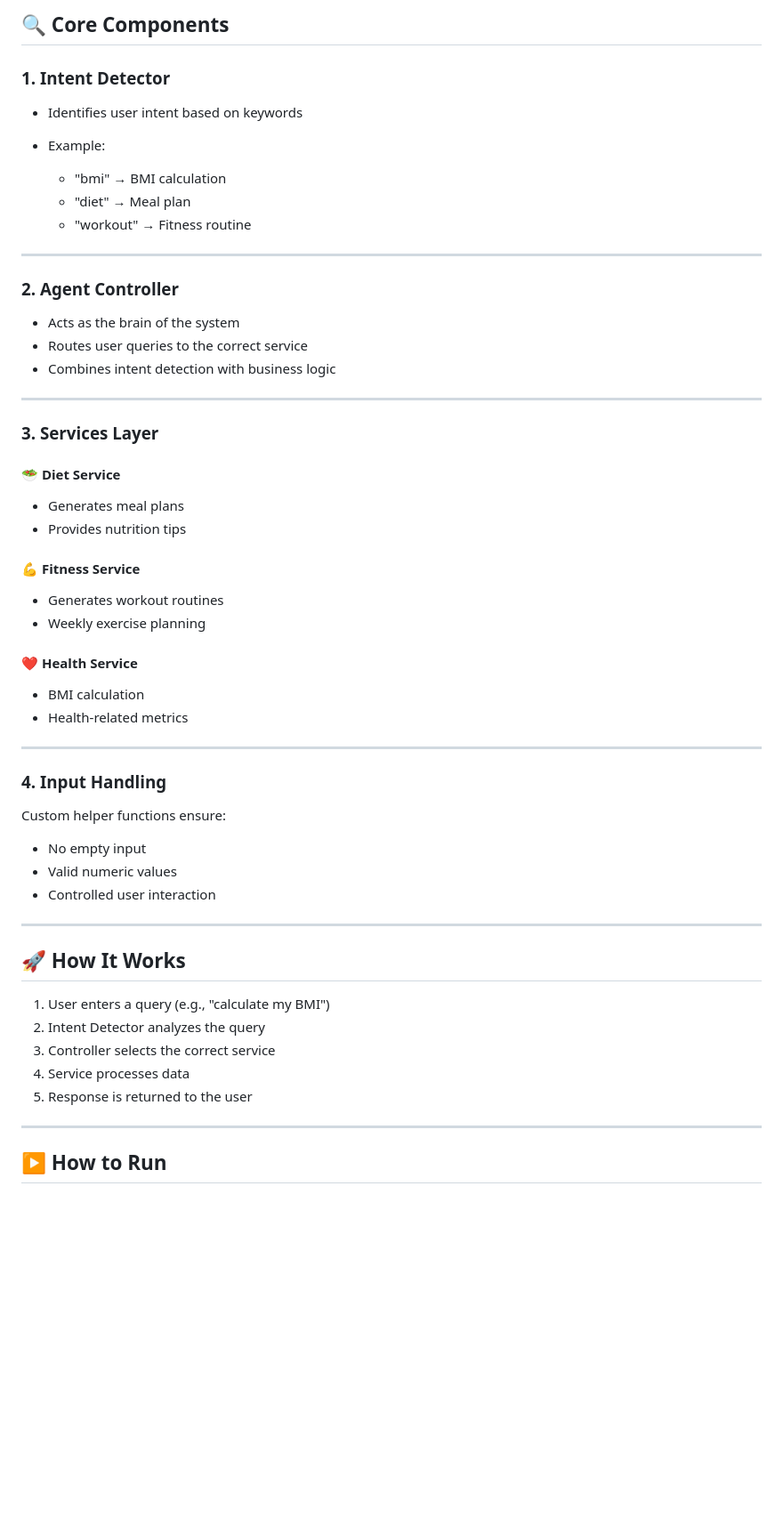
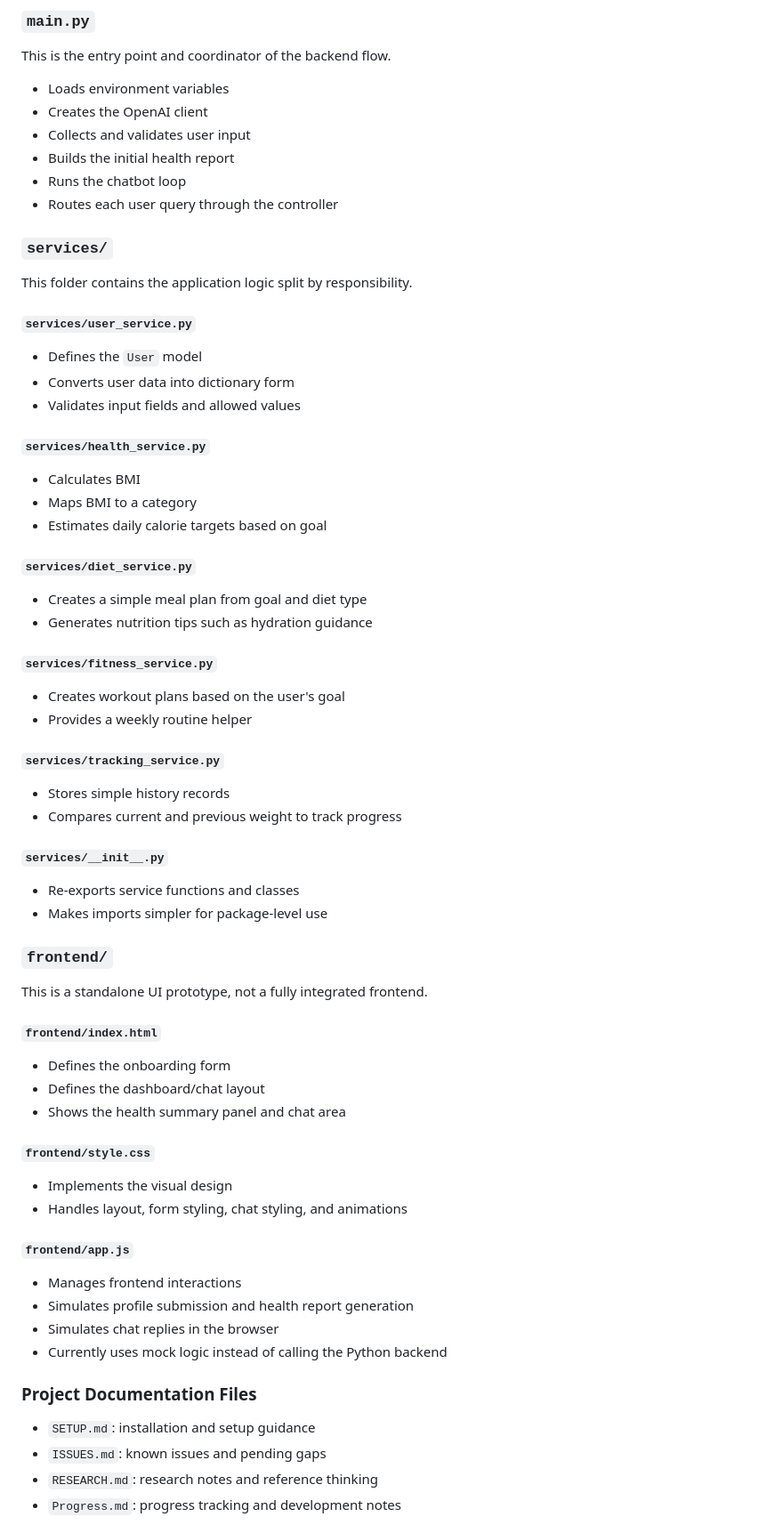
Before and after one commit to shanusingh07/Health_Fitness_Agent, a Markdown page: README.md, the part around one of its changes. Shown at 89% size. GitHub-like rendering; blank space fills up the shorter version.

Commit message:
Updated : Update README.md  with new codes and Structure

```diff
--- a/README.md
+++ b/README.md
@@ -79,62 +92,77 @@ Health_Fitness_agent/
 
-## 🔍 Core Components
+### `main.py`
 
-### 1. Intent Detector
+This is the entry point and coordinator of the backend flow.
 
-* Identifies user intent based on keywords
-* Example:
+- Loads environment variables
+- Creates the OpenAI client
+- Collects and validates user input
+- Builds the initial health report
+- Runs the chatbot loop
+- Routes each user query through the controller
 
-  * "bmi" → BMI calculation
-  * "diet" → Meal plan
-  * "workout" → Fitness routine
+### `services/`
 
----
+This folder contains the application logic split by responsibility.
 
-### 2. Agent Controller
+#### `services/user_service.py`
 
-* Acts as the brain of the system
-* Routes user queries to the correct service
-* Combines intent detection with business logic
+- Defines the `User` model
+- Converts user data into dictionary form
+- Validates input fields and allowed values
 
----
+#### `services/health_service.py`
 
-### 3. Services Layer
+- Calculates BMI
+- Maps BMI to a category
+- Estimates daily calorie targets based on goal
 
-#### 🥗 Diet Service
+#### `services/diet_service.py`
 
-* Generates meal plans
-* Provides nutrition tips
+- Creates a simple meal plan from goal and diet type
+- Generates nutrition tips such as hydration guidance
 
-#### 💪 Fitness Service
+#### `services/fitness_service.py`
 
-* Generates workout routines
-* Weekly exercise planning
+- Creates workout plans based on the user's goal
+- Provides a weekly routine helper
 
-#### ❤️ Health Service
+#### `services/tracking_service.py`
 
-* BMI calculation
-* Health-related metrics
+- Stores simple history records
+- Compares current and previous weight to track progress
 
----
+#### `services/__init__.py`
 
-### 4. Input Handling
+- Re-exports service functions and classes
+- Makes imports simpler for package-level use
 
-Custom helper functions ensure:
+### `frontend/`
 
-* No empty input
-* Valid numeric values
-* Controlled user interaction
+This is a standalone UI prototype, not a fully integrated frontend.
 
----
+#### `frontend/index.html`
 
-## 🚀 How It Works
+- Defines the onboarding form
+- Defines the dashboard/chat layout
+- Shows the health summary panel and chat area
 
-1. User enters a query (e.g., "calculate my BMI")
-2. Intent Detector analyzes the query
-3. Controller selects the correct service
-4. Service processes data
-5. Response is returned to the user
+#### `frontend/style.css`
 
----
+- Implements the visual design
+- Handles layout, form styling, chat styling, and animations
 
-## ▶️ How to Run
+#### `frontend/app.js`
+
+- Manages frontend interactions
+- Simulates profile submission and health report generation
+- Simulates chat replies in the browser
+- Currently uses mock logic instead of calling the Python backend
+
+### Project Documentation Files
+
+- `SETUP.md`: installation and setup guidance
+- `ISSUES.md`: known issues and pending gaps
+- `RESEARCH.md`: research notes and reference thinking
+- `Progress.md`: progress tracking and development notes
+
```
Also changed, not shown: other parts of README.md (+275 -94 lines).
